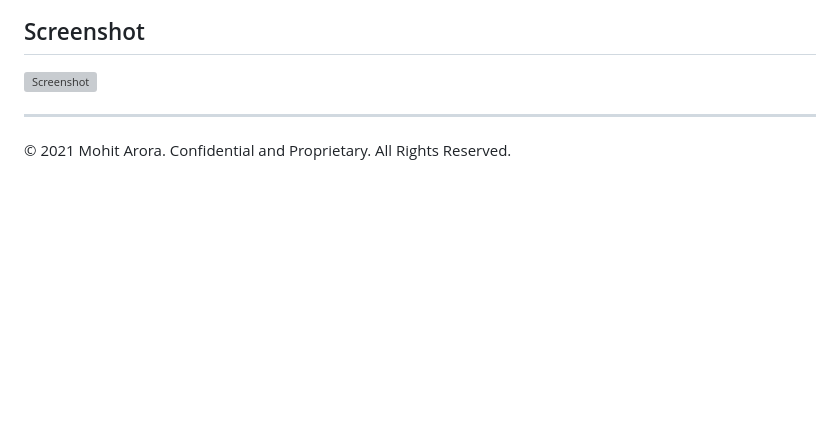
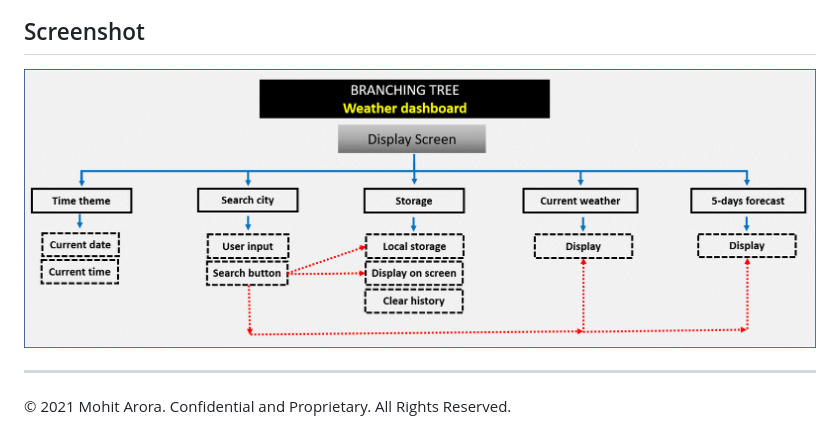
Before and after one commit to marora7926/weather-dashboard, a Markdown page: README.md, the part around the change. GitHub-like rendering; pictures changed too: assets/images/branching-tree.png (added), assets/images/screenshot.png (added); blank space fills up the shorter version; grey boxes are pictures that could not be loaded.

```diff
--- a/README.md
+++ b/README.md
@@ -30,7 +30,7 @@ THEN I am again presented with current and future conditions for that city
 
 ## Screenshot
 
-![Screenshot](./assets/image/screenshot.png)
+![Screenshot](./assets/images/screenshot.png)
 
 - - -
 © 2021 Mohit Arora. Confidential and Proprietary. All Rights Reserved.
```
Also changed, not shown: 2 other files.
